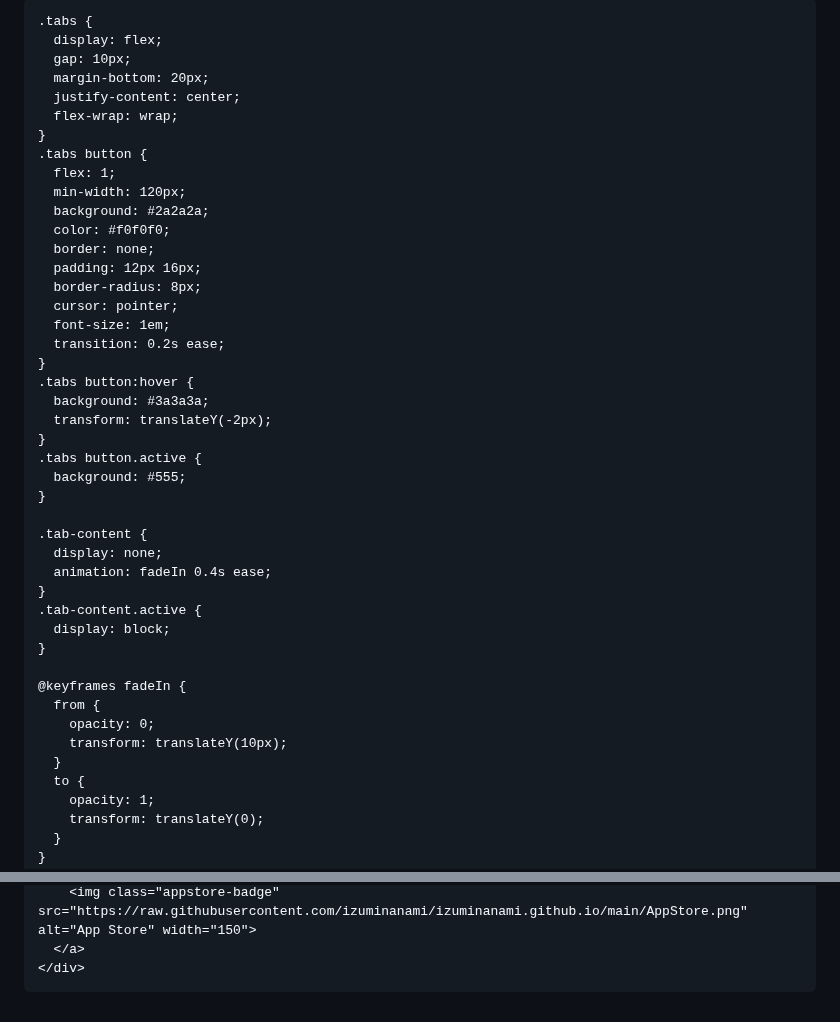
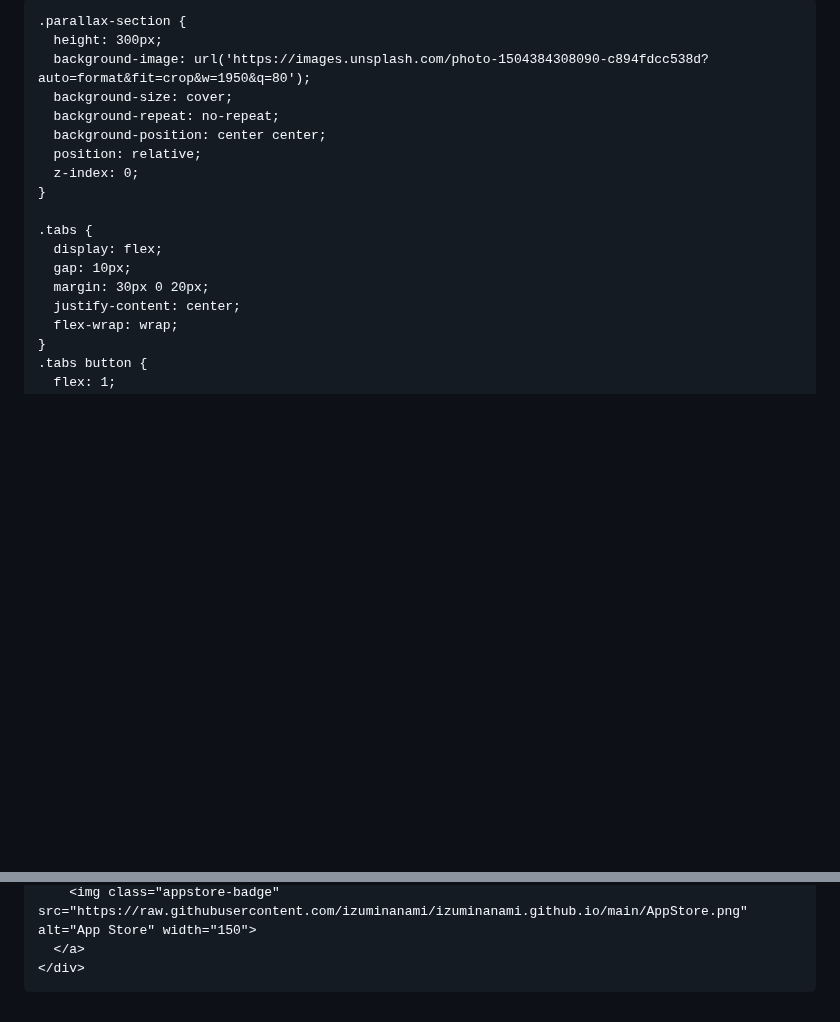
Before and after one commit to izuminanami/izuminanami.github.io, a Markdown page: README.md, 2 parts joined by grey strips. Drawn GitHub-style; blank space fills up the shorter version.

```diff
--- a/README.md
+++ b/README.md
@@ -1,7 +1,7 @@
 <html lang="ja">
 <head>
-  <meta charset="UTF-8">
-  <meta name="viewport" content="width=device-width, initial-scale=1.0">
+  <meta charset="UTF-8" />
+  <meta name="viewport" content="width=device-width, initial-scale=1.0"/>
   <title>創作物紹介</title>
   <link href="https://fonts.googleapis.com/css2?family=Poppins:wght@400;600&display=swap" rel="stylesheet">
   <style>
@@ -39,10 +39,20 @@
       margin-bottom: 10px;
     }
 
+    .parallax-section {
+      height: 300px;
+      background-image: url('https://images.unsplash.com/photo-1504384308090-c894fdcc538d?auto=format&fit=crop&w=1950&q=80');
+      background-size: cover;
+      background-repeat: no-repeat;
+      background-position: center center;
+      position: relative;
+      z-index: 0;
+    }
+
     .tabs {
       display: flex;
       gap: 10px;
-      margin-bottom: 20px;
+      margin: 30px 0 20px;
       justify-content: center;
       flex-wrap: wrap;
     }
@@ -170,7 +187,15 @@
         document.querySelector(`.tabs button[onclick="showTab('${tabId}')"]`).classList.add('active');
       }
     }
-    showTab(null); // 最初は非表示
+    showTab(null);
+
+    window.addEventListener('scroll', function () {
+      const scrollY = window.scrollY;
+      const parallax = document.getElementById('parallax');
+      if (parallax) {
+        parallax.style.backgroundPositionY = `${scrollY * 0.4}px`;
+      }
+    });
   </script>
 </body>
 </html>
```
Also changed, not shown: other parts of README.md (+7 -0 lines).
